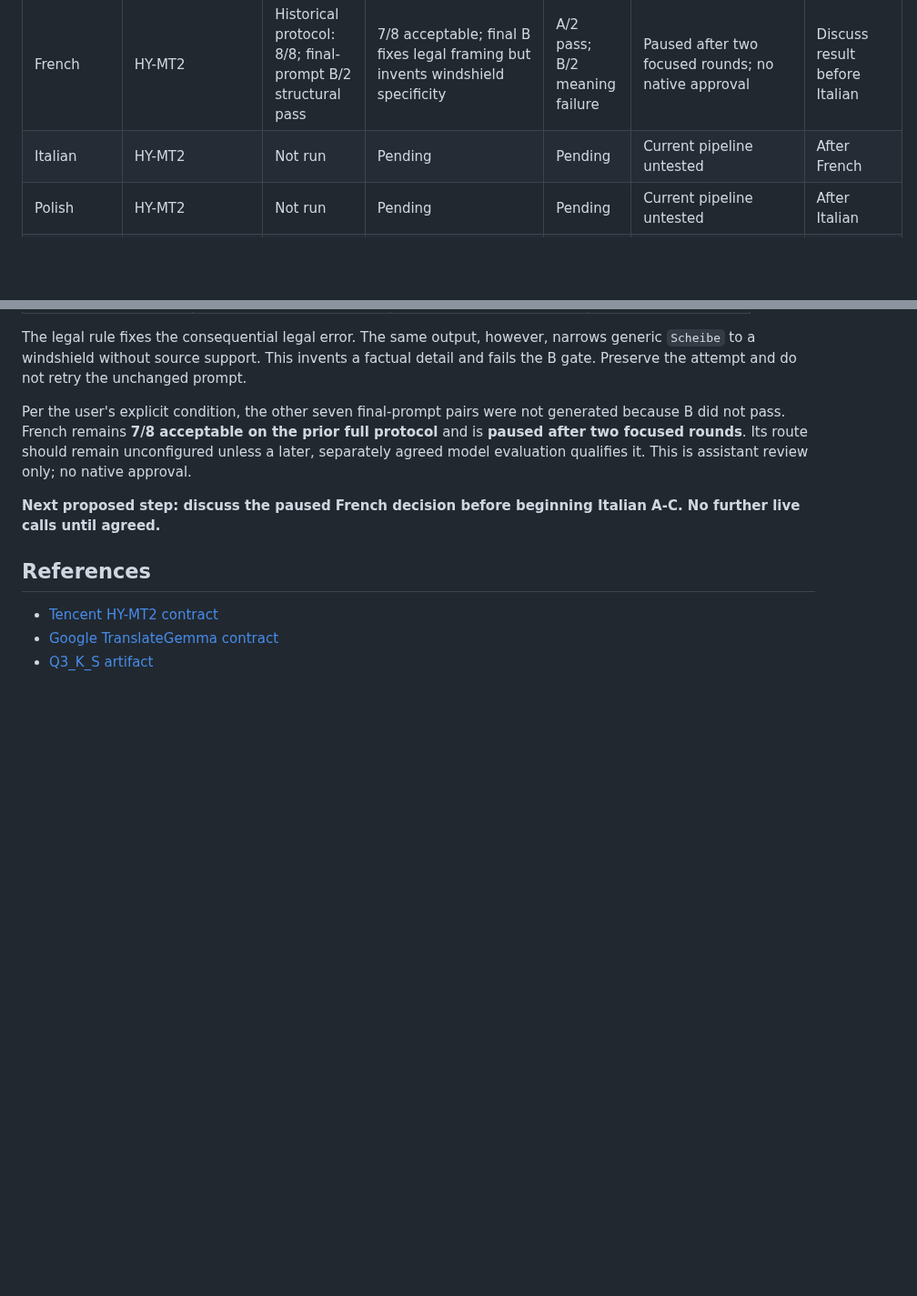
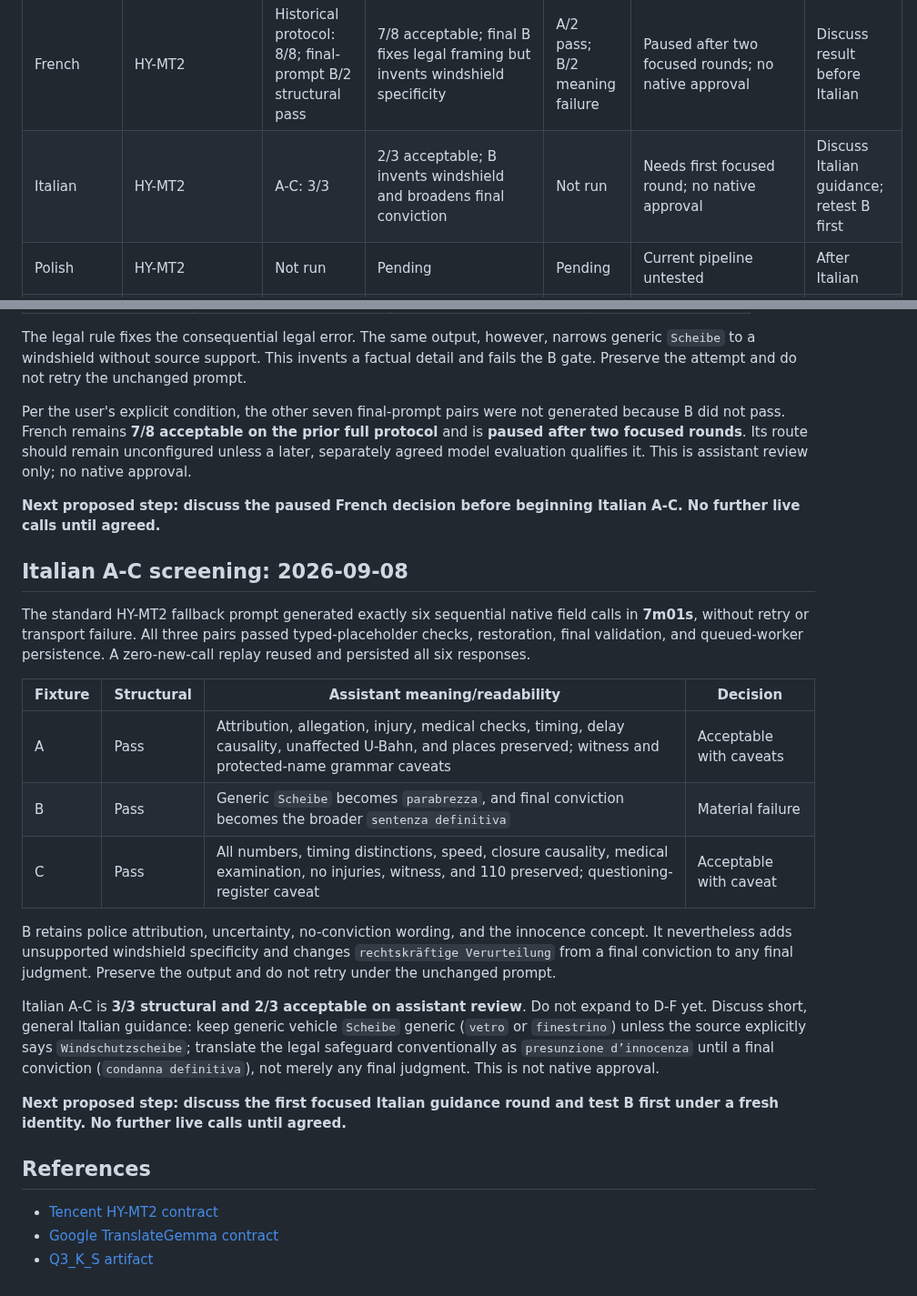
Before and after one commit to egekocabas/munichbrief, a Markdown page: docs/pre-merge-translation-testing.md, 2 parts joined by grey strips. Shown at 91% size. Rendered like a GitHub page; blank space fills up the shorter version.

Commit message:
docs(i18n): record Italian readiness screening

```diff
--- a/docs/pre-merge-translation-testing.md
+++ b/docs/pre-merge-translation-testing.md
@@ -146,7 +146,7 @@ manifest and result report.
 | English | HY-MT2 | Final protocol: 8/8 pairs | Accurate/readable on assistant review; minor A/B wording caveats | Revised A/B: 2/2 pass | Acceptable on this sample; no native approval | Stop; discuss before Spanish A-C |
 | Spanish | HY-MT2 | A-F: 6/6; focused B/E: 2/2 structural | 5/6 acceptable; revised E fixes inpatient care but changes bus into a route | Not run | Paused after two focused rounds; no native approval | Discuss result before French; no repetitions |
 | French | HY-MT2 | Historical protocol: 8/8; final-prompt B/2 structural pass | 7/8 acceptable; final B fixes legal framing but invents windshield specificity | A/2 pass; B/2 meaning failure | Paused after two focused rounds; no native approval | Discuss result before Italian |
-| Italian | HY-MT2 | Not run | Pending | Pending | Current pipeline untested | After French |
+| Italian | HY-MT2 | A-C: 3/3 | 2/3 acceptable; B invents windshield and broadens final conviction | Not run | Needs first focused round; no native approval | Discuss Italian guidance; retest B first |
 | Polish | HY-MT2 | Not run | Pending | Pending | Current pipeline untested | After Italian |
 | Turkish | HY-MT2 | Not run | Pending | Pending | Historical grammar/redundancy | After Polish |
 | Ukrainian | HY-MT2 | A: 1/1 pair | Allegation wording ambiguous | Not run | Needs focused work; unapproved | Focused review when Ukrainian is reached |
@@ -566,6 +566,34 @@ it. This is assistant review only; no native approval.
 **Next proposed step: discuss the paused French decision before beginning Italian
 A-C. No further live calls until agreed.**
 
+## Italian A-C screening: 2026-09-08
+
+The standard HY-MT2 fallback prompt generated exactly six sequential native
+field calls in **7m01s**, without retry or transport failure. All three pairs
+passed typed-placeholder checks, restoration, final validation, and queued-worker
+persistence. A zero-new-call replay reused and persisted all six responses.
+
+| Fixture | Structural | Assistant meaning/readability | Decision |
+| --- | --- | --- | --- |
+| A | Pass | Attribution, allegation, injury, medical checks, timing, delay causality, unaffected U-Bahn, and places preserved; witness and protected-name grammar caveats | Acceptable with caveats |
+| B | Pass | Generic `Scheibe` becomes `parabrezza`, and final conviction becomes the broader `sentenza definitiva` | Material failure |
+| C | Pass | All numbers, timing distinctions, speed, closure causality, medical examination, no injuries, witness, and 110 preserved; questioning-register caveat | Acceptable with caveat |
+
+B retains police attribution, uncertainty, no-conviction wording, and the
+innocence concept. It nevertheless adds unsupported windshield specificity and
+changes `rechtskräftige Verurteilung` from a final conviction to any final
+judgment. Preserve the output and do not retry under the unchanged prompt.
+
+Italian A-C is **3/3 structural and 2/3 acceptable on assistant review**. Do not
+expand to D-F yet. Discuss short, general Italian guidance: keep generic vehicle
+`Scheibe` generic (`vetro` or `finestrino`) unless the source explicitly says
+`Windschutzscheibe`; translate the legal safeguard conventionally as
+`presunzione d’innocenza` until a final conviction (`condanna definitiva`), not
+merely any final judgment. This is not native approval.
+
+**Next proposed step: discuss the first focused Italian guidance round and test
+B first under a fresh identity. No further live calls until agreed.**
+
 ## References
 
 - [Tencent HY-MT2 contract](https://huggingface.co/tencent/Hy-MT2-7B)
```
